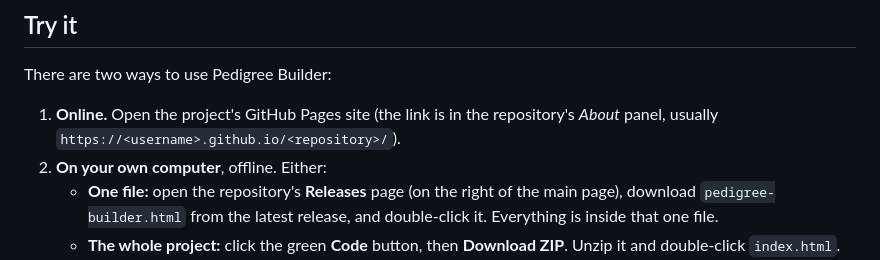
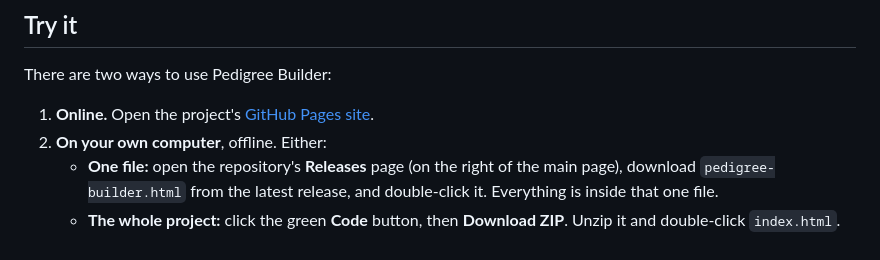
Before and after one commit to MaxJohnston/pedigree-builder, a Markdown page: README.md, the part around the change. Drawn GitHub-style.

Commit message:
Update README.md
Link to github pages

```diff
--- a/README.md
+++ b/README.md
@@ -38,7 +38,7 @@ It runs entirely in the browser: there is nothing to install, no account, and no
 
 There are two ways to use Pedigree Builder:
 
-1. **Online.** Open the project's GitHub Pages site (the link is in the repository's *About* panel, usually `https://<username>.github.io/<repository>/`).
+1. **Online.** Open the project's [GitHub Pages site](https://maxjohnston.github.io/pedigree-builder/).
 2. **On your own computer**, offline. Either:
    - **One file:** open the repository's **Releases** page (on the right of the main page), download `pedigree-builder.html` from the latest release, and double-click it. Everything is inside that one file.
    - **The whole project:** click the green **Code** button, then **Download ZIP**. Unzip it and double-click `index.html`. Keep the `css` and `js` folders next to it; the page needs them.
```
